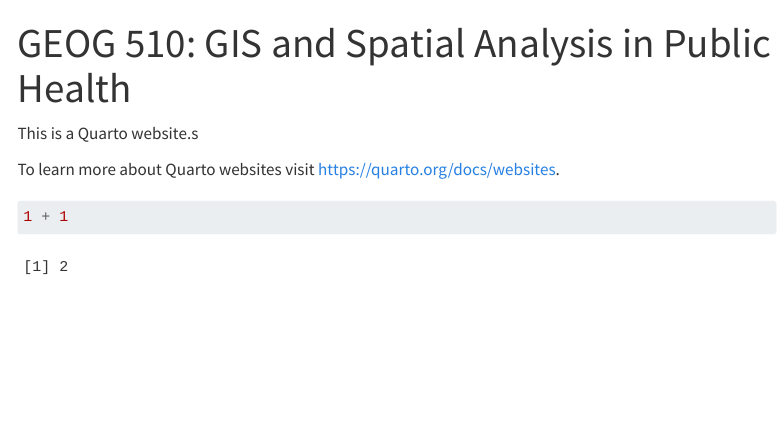
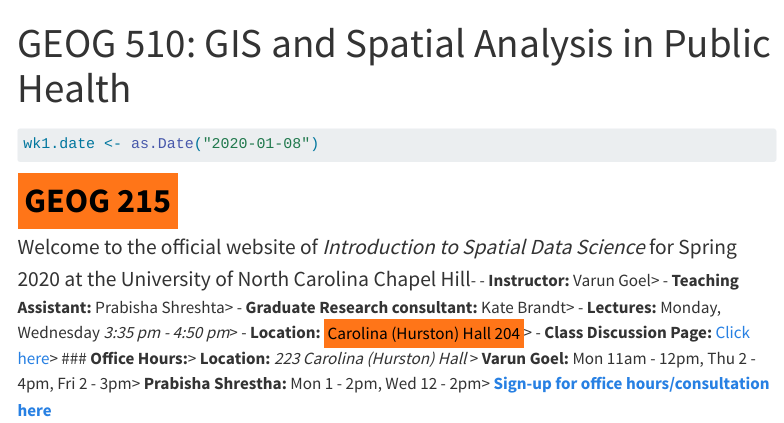
Before and after one commit to varungoel123/geog531_website, a Quarto document (index.qmd): the page in a window 1100 px wide, from its top. Rendered offline with R 4.5, knitr and Pandoc in place of Quarto, with nearby package versions; menus at the side of the page are left out.

Commit message:
added home info

````diff
--- a/index.qmd
+++ b/index.qmd
@@ -2,10 +2,11 @@
 title: "GEOG 510: GIS and Spatial Analysis in Public Health"
 ---
 
-This is a Quarto website.s
+```{r}
+wk1.date <- as.Date("2020-01-08")
 
-To learn more about Quarto websites visit <https://quarto.org/docs/websites>.
+```
 
-```{r}
-1 + 1
-```
+<h1><mark><b>GEOG 215</b></mark></h1>
+
+[Welcome to the official website of <i>Introduction to Spatial Data Science</i> for Spring 2020 at the University of North Carolina Chapel Hill]{style="font-size:16pt;\""}- - **Instructor:** Varun Goel\> - **Teaching Assistant:** Prabisha Shreshta\> - **Graduate Research consultant:** Kate Brandt\> - **Lectures:** Monday, Wednesday *3:35 pm - 4:50 pm*\> - **Location:** <mark>Carolina (Hurston) Hall 204</mark>\> - **Class Discussion Page:** [Click here](https://piazza.com/unc/spring2020/geog215/home){target="_blank"}\> \### **Office Hours:**\> **Location:** *223 Carolina (Hurston) Hall* \> **Varun Goel:** Mon 11am - 12pm, Thu 2 - 4pm, Fri 2 - 3pm\> **Prabisha Shrestha:** Mon 1 - 2pm, Wed 12 - 2pm\> [**Sign-up for office hours/consultation here**](https://docs.google.com/spreadsheets/d/1nICT2k-BMOJwfCB9ufyiJesJ7cbwPErWAMVoUMy0hs0/edit?usp=sharing){target="_blank"}
````
Also changed, not shown: 3 other files.
